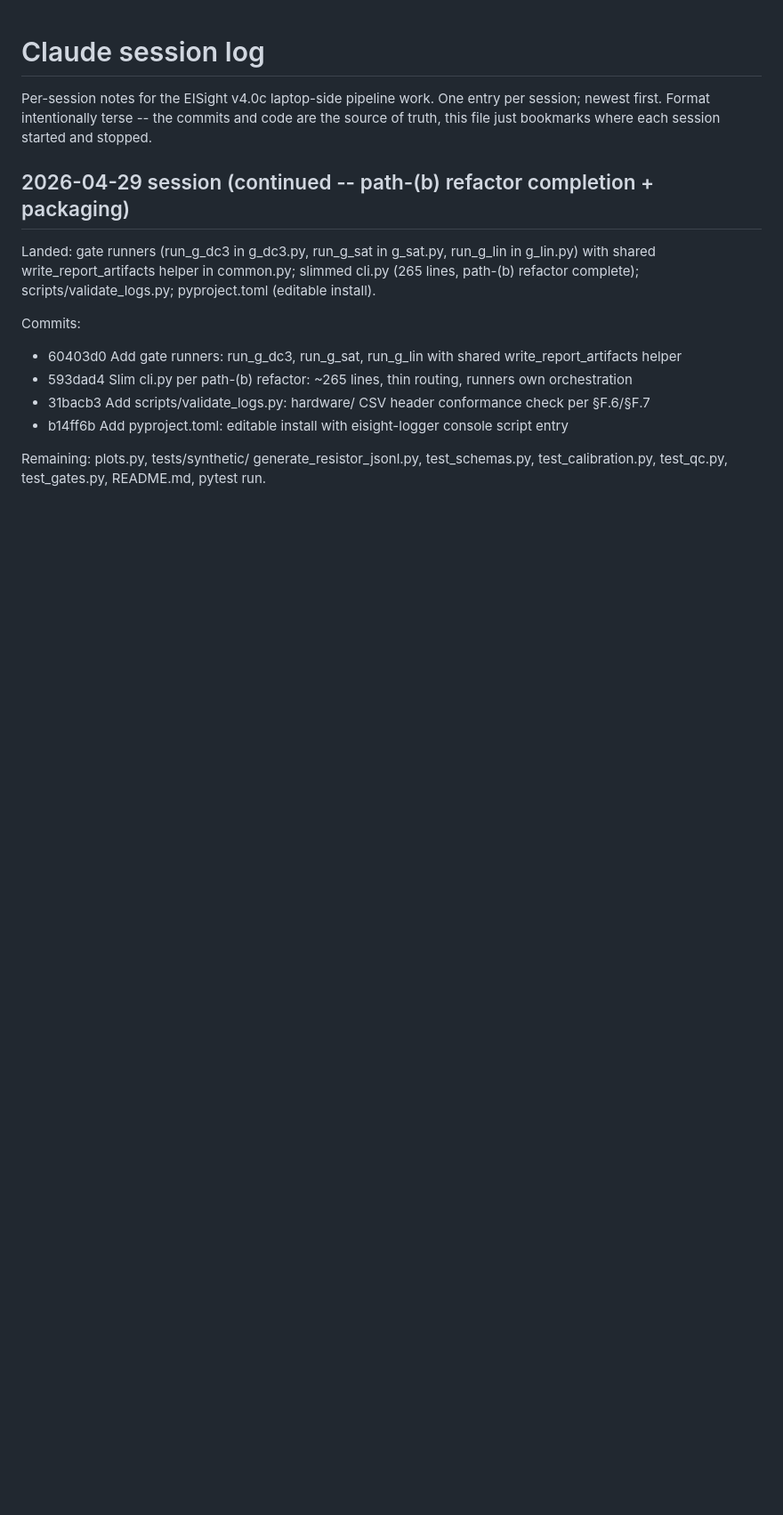
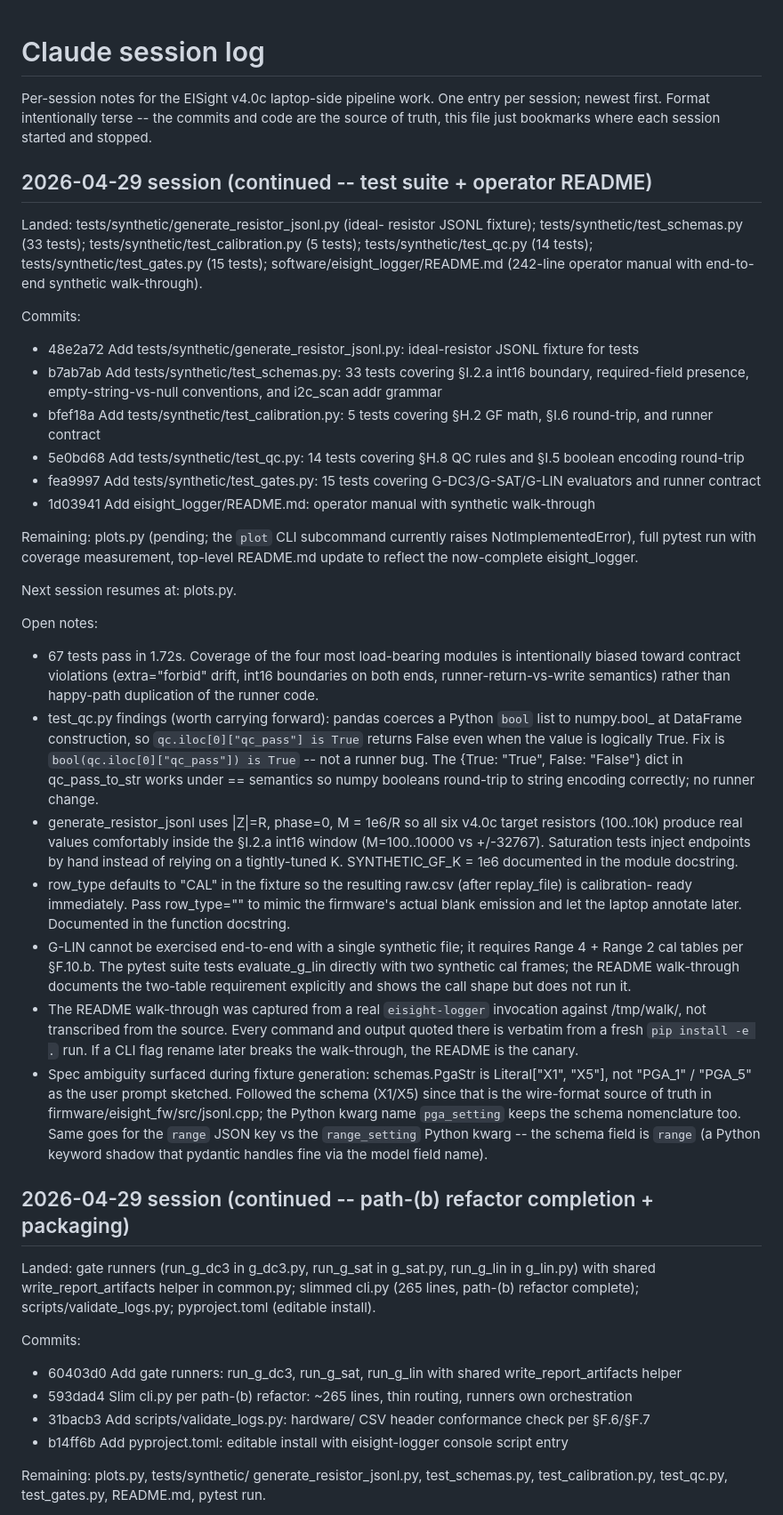
Before and after one commit to 2412434-tipu/EISight, a Markdown page: docs/CLAUDE_SESSION_LOG.md, the part around the change. Shown at 89% size. Drawn GitHub-style; blank space fills up the shorter version.

Commit message:
Session log: synthetic test suite (67 tests, 1.72s) + operator README; next picks up at plots.py.
Co-Authored-By: Claude Opus 4.7 (1M context) <noreply@anthropic.com>

```diff
--- a/docs/CLAUDE_SESSION_LOG.md
+++ b/docs/CLAUDE_SESSION_LOG.md
@@ -4,6 +4,95 @@ Per-session notes for the EISight v4.0c laptop-side pipeline
 work. One entry per session; newest first. Format intentionally
 terse -- the commits and code are the source of truth, this file
 just bookmarks where each session started and stopped.
+
+## 2026-04-29 session (continued -- test suite + operator README)
+
+Landed: tests/synthetic/generate_resistor_jsonl.py (ideal-
+        resistor JSONL fixture); tests/synthetic/test_schemas.py
+        (33 tests); tests/synthetic/test_calibration.py (5
+        tests); tests/synthetic/test_qc.py (14 tests);
+        tests/synthetic/test_gates.py (15 tests);
+        software/eisight_logger/README.md (242-line operator
+        manual with end-to-end synthetic walk-through).
+
+Commits:
+  - 48e2a72 Add tests/synthetic/generate_resistor_jsonl.py:
+            ideal-resistor JSONL fixture for tests
+  - b7ab7ab Add tests/synthetic/test_schemas.py: 33 tests
+            covering §I.2.a int16 boundary, required-field
+            presence, empty-string-vs-null conventions,
+            and i2c_scan addr grammar
+  - bfef18a Add tests/synthetic/test_calibration.py: 5 tests
+            covering §H.2 GF math, §I.6 round-trip, and
+            runner contract
+  - 5e0bd68 Add tests/synthetic/test_qc.py: 14 tests
+            covering §H.8 QC rules and §I.5 boolean
+            encoding round-trip
+  - fea9997 Add tests/synthetic/test_gates.py: 15 tests
+            covering G-DC3/G-SAT/G-LIN evaluators and
+            runner contract
+  - 1d03941 Add eisight_logger/README.md: operator manual
+            with synthetic walk-through
+
+Remaining: plots.py (pending; the `plot` CLI subcommand
+           currently raises NotImplementedError), full
+           pytest run with coverage measurement, top-level
+           README.md update to reflect the now-complete
+           eisight_logger.
+
+Next session resumes at: plots.py.
+
+Open notes:
+  - 67 tests pass in 1.72s. Coverage of the four most
+    load-bearing modules is intentionally biased toward
+    contract violations (extra="forbid" drift, int16
+    boundaries on both ends, runner-return-vs-write
+    semantics) rather than happy-path duplication of the
+    runner code.
+  - test_qc.py findings (worth carrying forward): pandas
+    coerces a Python `bool` list to numpy.bool_ at
+    DataFrame construction, so `qc.iloc[0]["qc_pass"] is
+    True` returns False even when the value is logically
+    True. Fix is `bool(qc.iloc[0]["qc_pass"]) is True` --
+    not a runner bug. The {True: "True", False: "False"}
+    dict in qc_pass_to_str works under == semantics so
+    numpy booleans round-trip to string encoding correctly;
+    no runner change.
+  - generate_resistor_jsonl uses |Z|=R, phase=0, M = 1e6/R
+    so all six v4.0c target resistors (100..10k) produce
+    real values comfortably inside the §I.2.a int16
+    window (M=100..10000 vs +/-32767). Saturation tests
+    inject endpoints by hand instead of relying on a
+    tightly-tuned K. SYNTHETIC_GF_K = 1e6 documented in
+    the module docstring.
+  - row_type defaults to "CAL" in the fixture so the
+    resulting raw.csv (after replay_file) is calibration-
+    ready immediately. Pass row_type="" to mimic the
+    firmware's actual blank emission and let the laptop
+    annotate later. Documented in the function docstring.
+  - G-LIN cannot be exercised end-to-end with a single
+    synthetic file; it requires Range 4 + Range 2 cal
+    tables per §F.10.b. The pytest suite tests evaluate_g_lin
+    directly with two synthetic cal frames; the README
+    walk-through documents the two-table requirement
+    explicitly and shows the call shape but does not run
+    it.
+  - The README walk-through was captured from a real
+    `eisight-logger` invocation against /tmp/walk/, not
+    transcribed from the source. Every command and output
+    quoted there is verbatim from a fresh `pip install -e .`
+    run. If a CLI flag rename later breaks the
+    walk-through, the README is the canary.
+  - Spec ambiguity surfaced during fixture generation:
+    schemas.PgaStr is Literal["X1", "X5"], not "PGA_1" /
+    "PGA_5" as the user prompt sketched. Followed the
+    schema (X1/X5) since that is the wire-format source
+    of truth in firmware/eisight_fw/src/jsonl.cpp; the
+    Python kwarg name `pga_setting` keeps the schema
+    nomenclature too. Same goes for the `range` JSON key
+    vs the `range_setting` Python kwarg -- the schema
+    field is `range` (a Python keyword shadow that
+    pydantic handles fine via the model field name).
 
 ## 2026-04-29 session (continued -- path-(b) refactor completion + packaging)
 
```
